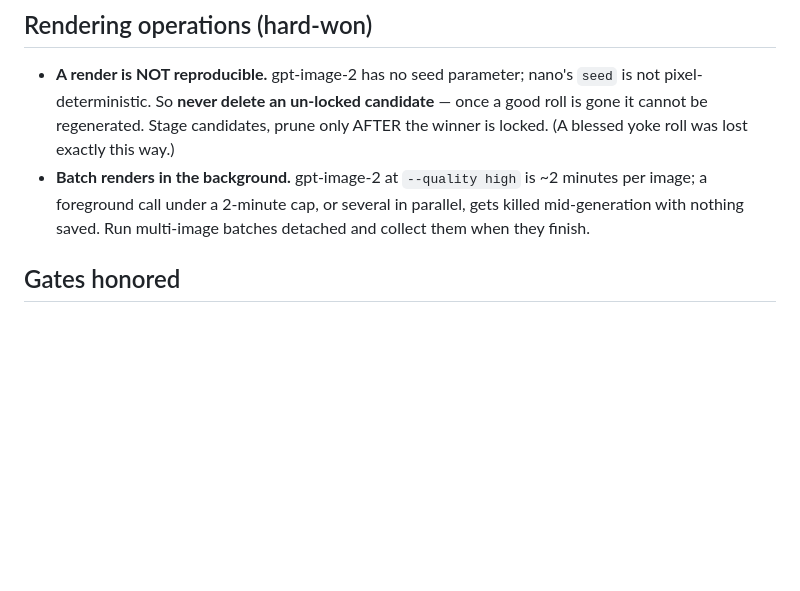
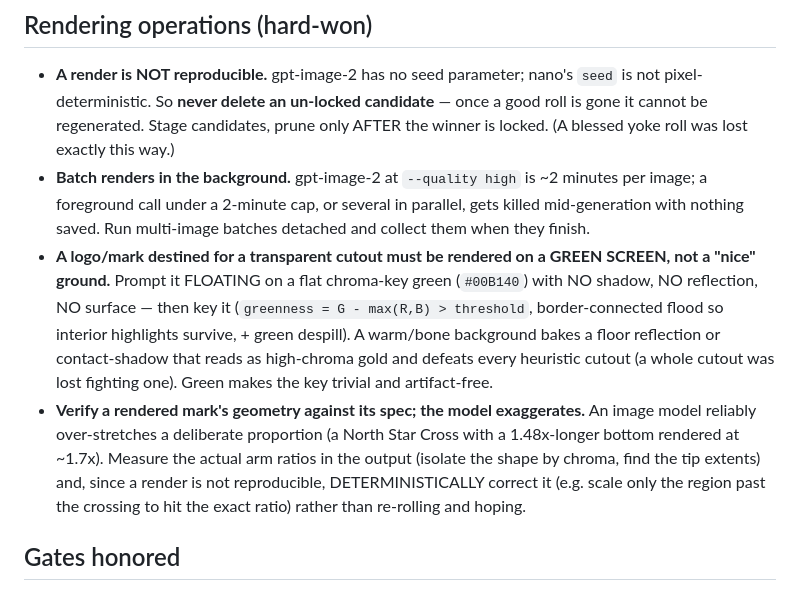
Before and after one commit to garysheng/agentic-brand-universe, a Markdown page: skills/on-brand-image/SKILL.md, the part around the change. Drawn GitHub-style; blank space fills up the shorter version.

Commit message:
on-brand-image: green-screen transparent-mark cutouts + verify rendered geometry vs spec
Two hard-won render lessons: (1) a mark destined for a transparent cutout must be rendered floating
on flat chroma-key green (no shadow/reflection), never a warm ground that bakes an unkeyable
reflection; (2) image models over-stretch deliberate proportions, so measure the output's ratios and
deterministically correct rather than re-roll (a render is not reproducible).

```diff
--- a/skills/on-brand-image/SKILL.md
+++ b/skills/on-brand-image/SKILL.md
@@ -66,6 +66,8 @@ A universe binds a lookbook everywhere via a `craft-canon` register-rule that na
 
 - **A render is NOT reproducible.** gpt-image-2 has no seed parameter; nano's `seed` is not pixel-deterministic. So **never delete an un-locked candidate** — once a good roll is gone it cannot be regenerated. Stage candidates, prune only AFTER the winner is locked. (A blessed yoke roll was lost exactly this way.)
 - **Batch renders in the background.** gpt-image-2 at `--quality high` is ~2 minutes per image; a foreground call under a 2-minute cap, or several in parallel, gets killed mid-generation with nothing saved. Run multi-image batches detached and collect them when they finish.
+- **A logo/mark destined for a transparent cutout must be rendered on a GREEN SCREEN, not a "nice" ground.** Prompt it FLOATING on a flat chroma-key green (`#00B140`) with NO shadow, NO reflection, NO surface — then key it (`greenness = G - max(R,B) > threshold`, border-connected flood so interior highlights survive, + green despill). A warm/bone background bakes a floor reflection or contact-shadow that reads as high-chroma gold and defeats every heuristic cutout (a whole cutout was lost fighting one). Green makes the key trivial and artifact-free.
+- **Verify a rendered mark's geometry against its spec; the model exaggerates.** An image model reliably over-stretches a deliberate proportion (a North Star Cross with a 1.48x-longer bottom rendered at ~1.7x). Measure the actual arm ratios in the output (isolate the shape by chroma, find the tip extents) and, since a render is not reproducible, DETERMINISTICALLY correct it (e.g. scale only the region past the crossing to hit the exact ratio) rather than re-rolling and hoping.
 
 ## Gates honored
 
```
